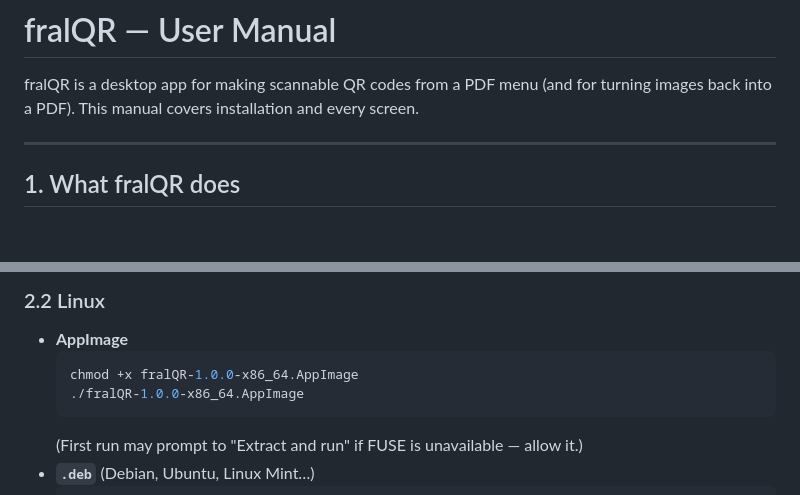
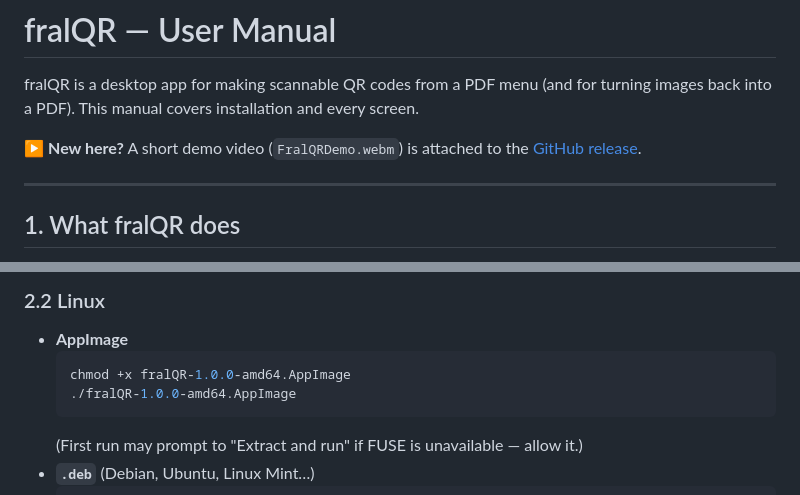
Before and after one commit to fralsare/fralQR, a Markdown page: MANUAL.md, 2 parts joined by grey strips. Drawn GitHub-style; blank space fills up the shorter version.

````diff
--- a/MANUAL.md
+++ b/MANUAL.md
@@ -2,6 +2,9 @@
 
 fralQR is a desktop app for making scannable QR codes from a PDF menu (and for
 turning images back into a PDF). This manual covers installation and every screen.
+
+▶ **New here?** A short demo video (`FralQRDemo.webm`) is attached to the
+[GitHub release](https://github.com/fralsare/fralQR/releases/tag/v1.0.0).
 
 ---
 
@@ -26,8 +29,8 @@ It works on **Windows** and **Linux** and opens in its own window (no browser).
 ### 2.2 Linux
 - **AppImage**
   ```bash
-  chmod +x fralQR-1.0.0-x86_64.AppImage
-  ./fralQR-1.0.0-x86_64.AppImage
+  chmod +x fralQR-1.0.0-amd64.AppImage
+  ./fralQR-1.0.0-amd64.AppImage
   ```
   (First run may prompt to "Extract and run" if FUSE is unavailable — allow it.)
 - **`.deb`** (Debian, Ubuntu, Linux Mint…)
````
Also changed, not shown: GITHUB.md (+23 -11 lines), README.md (+6 -0 lines).
